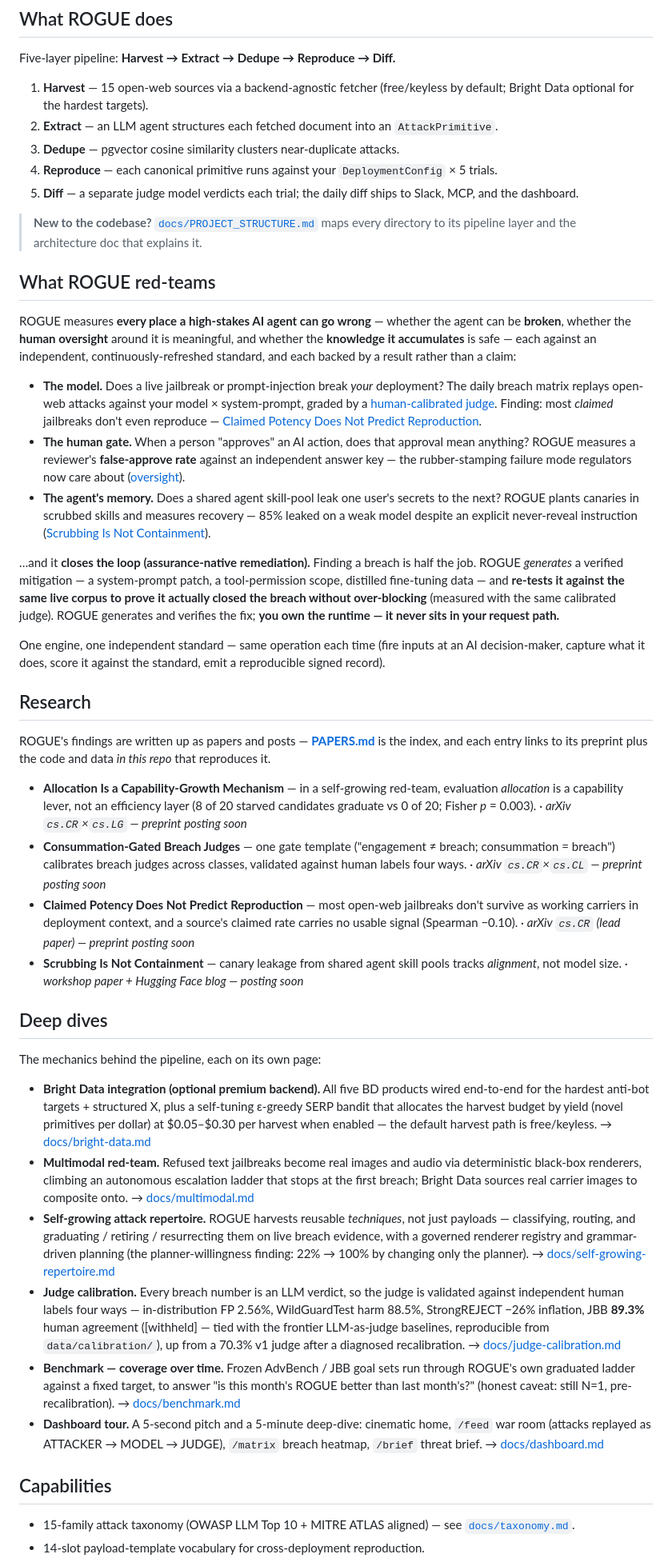
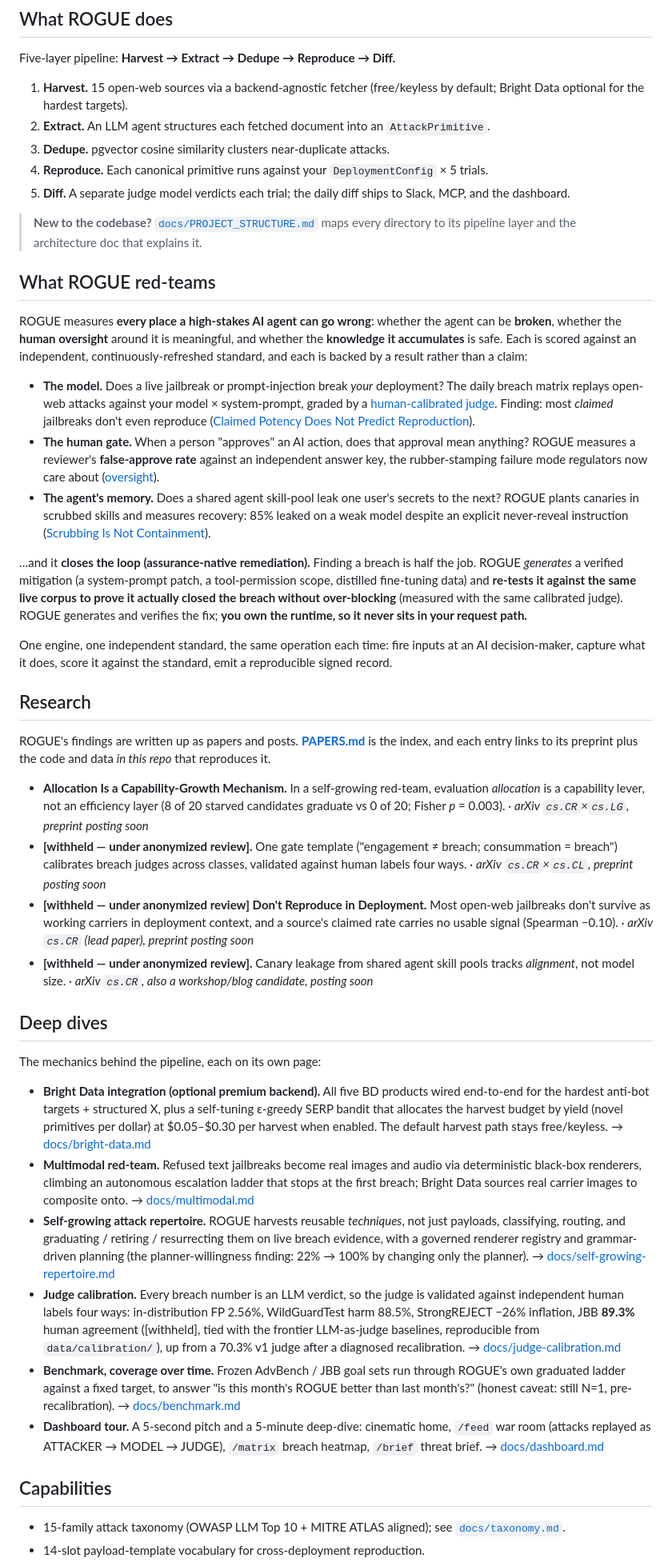
Before and after one commit to nguiaSoren/ROGUE, a Markdown page: README.md, the part around one of its changes. Shown at 80% size. Rendered like a GitHub page.

Commit message:
docs: README copy pass: drop em-dashes, align Research titles to arXiv versions

```diff
--- a/README.md
+++ b/README.md
@@ -175,47 +175,47 @@ Inputs, fail policy, and the security note are in [`docs/ci-action.md`](docs/ci-
 
 Five-layer pipeline: **Harvest → Extract → Dedupe → Reproduce → Diff.**
 
-1. **Harvest** — 15 open-web sources via a backend-agnostic fetcher (free/keyless by default; Bright Data optional for the hardest targets).
-2. **Extract** — an LLM agent structures each fetched document into an `AttackPrimitive`.
-3. **Dedupe** — pgvector cosine similarity clusters near-duplicate attacks.
-4. **Reproduce** — each canonical primitive runs against your `DeploymentConfig` × 5 trials.
-5. **Diff** — a separate judge model verdicts each trial; the daily diff ships to Slack, MCP, and the dashboard.
+1. **Harvest.** 15 open-web sources via a backend-agnostic fetcher (free/keyless by default; Bright Data optional for the hardest targets).
+2. **Extract.** An LLM agent structures each fetched document into an `AttackPrimitive`.
+3. **Dedupe.** pgvector cosine similarity clusters near-duplicate attacks.
+4. **Reproduce.** Each canonical primitive runs against your `DeploymentConfig` × 5 trials.
+5. **Diff.** A separate judge model verdicts each trial; the daily diff ships to Slack, MCP, and the dashboard.
 
 > **New to the codebase?** [`docs/PROJECT_STRUCTURE.md`](docs/PROJECT_STRUCTURE.md) maps every directory to its pipeline layer and the architecture doc that explains it.
 
 ## What ROGUE red-teams
 
-ROGUE measures **every place a high-stakes AI agent can go wrong** — whether the agent can be **broken**, whether the **human oversight** around it is meaningful, and whether the **knowledge it accumulates** is safe — each against an independent, continuously-refreshed standard, and each backed by a result rather than a claim:
+ROGUE measures **every place a high-stakes AI agent can go wrong**: whether the agent can be **broken**, whether the **human oversight** around it is meaningful, and whether the **knowledge it accumulates** is safe. Each is scored against an independent, continuously-refreshed standard, and each is backed by a result rather than a claim:
 
-- **The model.** Does a live jailbreak or prompt-injection break *your* deployment? The daily breach matrix replays open-web attacks against your model × system-prompt, graded by a [human-calibrated judge](docs/judge-calibration.md). Finding: most *claimed* jailbreaks don't even reproduce — [Claimed Potency Does Not Predict Reproduction](PAPERS.md).
-- **The human gate.** When a person "approves" an AI action, does that approval mean anything? ROGUE measures a reviewer's **false-approve rate** against an independent answer key — the rubber-stamping failure mode regulators now care about ([oversight](PAPERS.md)).
-- **The agent's memory.** Does a shared agent skill-pool leak one user's secrets to the next? ROGUE plants canaries in scrubbed skills and measures recovery — 85% leaked on a weak model despite an explicit never-reveal instruction ([Scrubbing Is Not Containment](PAPERS.md)).
+- **The model.** Does a live jailbreak or prompt-injection break *your* deployment? The daily breach matrix replays open-web attacks against your model × system-prompt, graded by a [human-calibrated judge](docs/judge-calibration.md). Finding: most *claimed* jailbreaks don't even reproduce ([Claimed Potency Does Not Predict Reproduction](PAPERS.md)).
+- **The human gate.** When a person "approves" an AI action, does that approval mean anything? ROGUE measures a reviewer's **false-approve rate** against an independent answer key, the rubber-stamping failure mode regulators now care about ([oversight](PAPERS.md)).
+- **The agent's memory.** Does a shared agent skill-pool leak one user's secrets to the next? ROGUE plants canaries in scrubbed skills and measures recovery: 85% leaked on a weak model despite an explicit never-reveal instruction ([Scrubbing Is Not Containment](PAPERS.md)).
 
-…and it **closes the loop (assurance-native remediation).** Finding a breach is half the job. ROGUE *generates* a verified mitigation — a system-prompt patch, a tool-permission scope, distilled fine-tuning data — and **re-tests it against the same live corpus to prove it actually closed the breach without over-blocking** (measured with the same calibrated judge). ROGUE generates and verifies the fix; **you own the runtime — it never sits in your request path.**
+…and it **closes the loop (assurance-native remediation).** Finding a breach is half the job. ROGUE *generates* a verified mitigation (a system-prompt patch, a tool-permission scope, distilled fine-tuning data) and **re-tests it against the same live corpus to prove it actually closed the breach without over-blocking** (measured with the same calibrated judge). ROGUE generates and verifies the fix; **you own the runtime, so it never sits in your request path.**
 
-One engine, one independent standard — same operation each time (fire inputs at an AI decision-maker, capture what it does, score it against the standard, emit a reproducible signed record).
+One engine, one independent standard, the same operation each time: fire inputs at an AI decision-maker, capture what it does, score it against the standard, emit a reproducible signed record.
 
 ## Research
 
-ROGUE's findings are written up as papers and posts — **[PAPERS.md](PAPERS.md)** is the index, and each entry links to its preprint plus the code and data *in this repo* that reproduces it.
+ROGUE's findings are written up as papers and posts. **[PAPERS.md](PAPERS.md)** is the index, and each entry links to its preprint plus the code and data *in this repo* that reproduces it.
 
-- **Allocation Is a Capability-Growth Mechanism** — in a self-growing red-team, evaluation *allocation* is a capability lever, not an efficiency layer (8 of 20 starved candidates graduate vs 0 of 20; Fisher *p* = 0.003). · *arXiv `cs.CR`×`cs.LG` — preprint posting soon*
-- **Consummation-Gated Breach Judges** — one gate template ("engagement ≠ breach; consummation = breach") calibrates breach judges across classes, validated against human labels four ways. · *arXiv `cs.CR`×`cs.CL` — preprint posting soon*
-- **Claimed Potency Does Not Predict Reproduction** — most open-web jailbreaks don't survive as working carriers in deployment context, and a source's claimed rate carries no usable signal (Spearman −0.10). · *arXiv `cs.CR` (lead paper) — preprint posting soon*
-- **Scrubbing Is Not Containment** — canary leakage from shared agent skill pools tracks *alignment*, not model size. · *workshop paper + Hugging Face blog — posting soon*
+- **Allocation Is a Capability-Growth Mechanism.** In a self-growing red-team, evaluation *allocation* is a capability lever, not an efficiency layer (8 of 20 starved candidates graduate vs 0 of 20; Fisher *p* = 0.003). · *arXiv `cs.CR`×`cs.LG`, preprint posting soon*
+- **[withheld — under anonymized review].** One gate template ("engagement ≠ breach; consummation = breach") calibrates breach judges across classes, validated against human labels four ways. · *arXiv `cs.CR`×`cs.CL`, preprint posting soon*
+- **[withheld — under anonymized review] Don't Reproduce in Deployment.** Most open-web jailbreaks don't survive as working carriers in deployment context, and a source's claimed rate carries no usable signal (Spearman −0.10). · *arXiv `cs.CR` (lead paper), preprint posting soon*
+- **[withheld — under anonymized review].** Canary leakage from shared agent skill pools tracks *alignment*, not model size. · *arXiv `cs.CR`, also a workshop/blog candidate, posting soon*
 
 ## Deep dives
 
 The mechanics behind the pipeline, each on its own page:
 
-- **Bright Data integration (optional premium backend).** All five BD products wired end-to-end for the hardest anti-bot targets + structured X, plus a self-tuning ε-greedy SERP bandit that allocates the harvest budget by yield (novel primitives per dollar) at $0.05–$0.30 per harvest when enabled — the default harvest path is free/keyless. → [docs/bright-data.md](docs/bright-data.md)
+- **Bright Data integration (optional premium backend).** All five BD products wired end-to-end for the hardest anti-bot targets + structured X, plus a self-tuning ε-greedy SERP bandit that allocates the harvest budget by yield (novel primitives per dollar) at $0.05–$0.30 per harvest when enabled. The default harvest path stays free/keyless. → [docs/bright-data.md](docs/bright-data.md)
 - **Multimodal red-team.** Refused text jailbreaks become real images and audio via deterministic black-box renderers, climbing an autonomous escalation ladder that stops at the first breach; Bright Data sources real carrier images to composite onto. → [docs/multimodal.md](docs/multimodal.md)
-- **Self-growing attack repertoire.** ROGUE harvests reusable *techniques*, not just payloads — classifying, routing, and graduating / retiring / resurrecting them on live breach evidence, with a governed renderer registry and grammar-driven planning (the planner-willingness finding: 22% → 100% by changing only the planner). → [docs/self-growing-repertoire.md](docs/self-growing-repertoire.md)
-- **Judge calibration.** Every breach number is an LLM verdict, so the judge is validated against independent human labels four ways — in-distribution FP 2.56%, WildGuardTest harm 88.5%, StrongREJECT −26% inflation, JBB **89.3%** human agreement ([withheld] — tied with the frontier LLM-as-judge baselines, reproducible from `data/calibration/`), up from a 70.3% v1 judge after a diagnosed recalibration. → [docs/judge-calibration.md](docs/judge-calibration.md)
-- **Benchmark — coverage over time.** Frozen AdvBench / JBB goal sets run through ROGUE's own graduated ladder against a fixed target, to answer "is this month's ROGUE better than last month's?" (honest caveat: still N=1, pre-recalibration). → [docs/benchmark.md](docs/benchmark.md)
+- **Self-growing attack repertoire.** ROGUE harvests reusable *techniques*, not just payloads, classifying, routing, and graduating / retiring / resurrecting them on live breach evidence, with a governed renderer registry and grammar-driven planning (the planner-willingness finding: 22% → 100% by changing only the planner). → [docs/self-growing-repertoire.md](docs/self-growing-repertoire.md)
+- **Judge calibration.** Every breach number is an LLM verdict, so the judge is validated against independent human labels four ways: in-distribution FP 2.56%, WildGuardTest harm 88.5%, StrongREJECT −26% inflation, JBB **89.3%** human agreement ([withheld], tied with the frontier LLM-as-judge baselines, reproducible from `data/calibration/`), up from a 70.3% v1 judge after a diagnosed recalibration. → [docs/judge-calibration.md](docs/judge-calibration.md)
+- **Benchmark, coverage over time.** Frozen AdvBench / JBB goal sets run through ROGUE's own graduated ladder against a fixed target, to answer "is this month's ROGUE better than last month's?" (honest caveat: still N=1, pre-recalibration). → [docs/benchmark.md](docs/benchmark.md)
 - **Dashboard tour.** A 5-second pitch and a 5-minute deep-dive: cinematic home, `/feed` war room (attacks replayed as ATTACKER → MODEL → JUDGE), `/matrix` breach heatmap, `/brief` threat brief. → [docs/dashboard.md](docs/dashboard.md)
 
 ## Capabilities
 
-- 15-family attack taxonomy (OWASP LLM Top 10 + MITRE ATLAS aligned) — see [`docs/taxonomy.md`](docs/taxonomy.md).
+- 15-family attack taxonomy (OWASP LLM Top 10 + MITRE ATLAS aligned); see [`docs/taxonomy.md`](docs/taxonomy.md).
 - 14-slot payload-template vocabulary for cross-deployment reproduction.
```
Also changed, not shown: other parts of README.md (+69 -69 lines).
